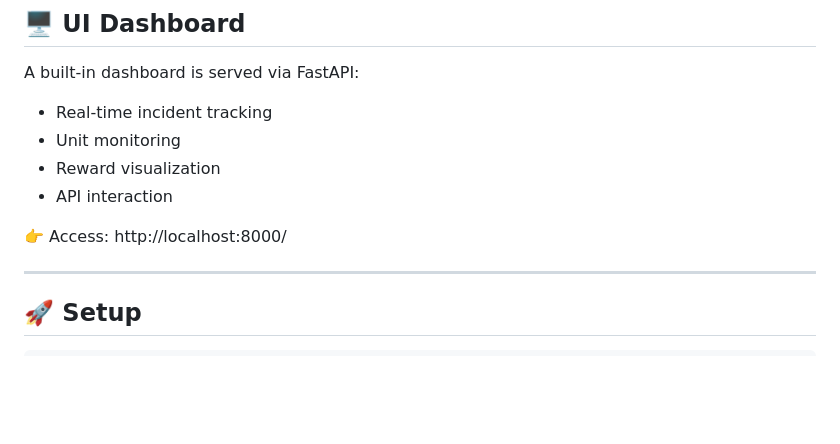
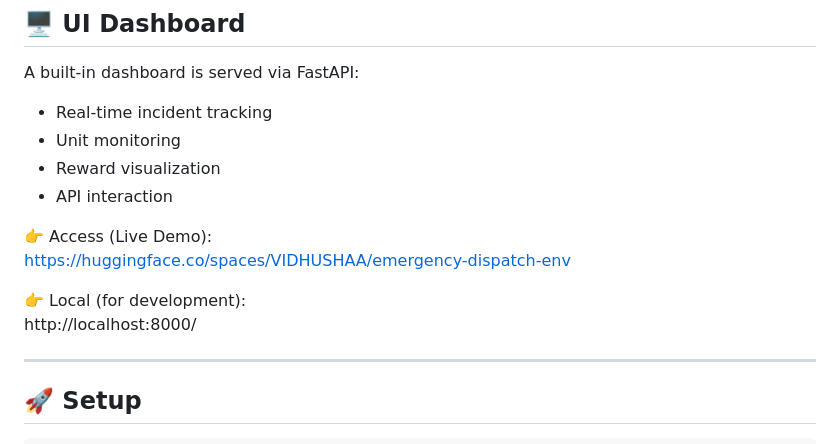
Before and after one commit to vidhushaa777/emergency-dispatch-openenv, a Markdown page: README.md, the part around the change. Drawn GitHub-style; blank space fills up the shorter version.

Commit message:
Updated dashboard URL to live demo

```diff
--- a/README.md
+++ b/README.md
@@ -130,7 +130,10 @@ A built-in dashboard is served via FastAPI:
 * Reward visualization
 * API interaction
 
-👉 Access:
+👉 Access (Live Demo):
+https://huggingface.co/spaces/VIDHUSHAA/emergency-dispatch-env
+
+👉 Local (for development):
 http://localhost:8000/
 
 ---
```
